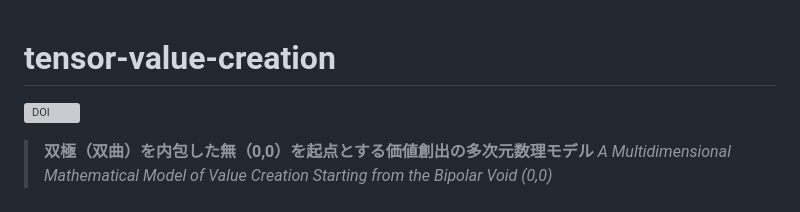
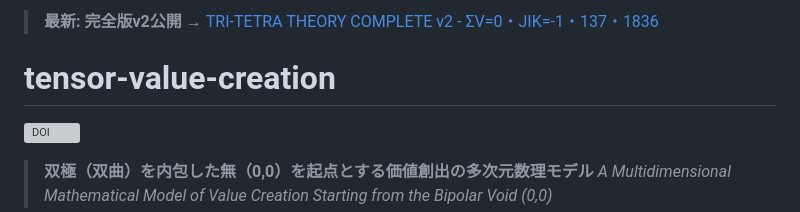
Before and after one commit to kiki054-n/tensor-value-creation, a Markdown page: README.md, the part around the change. Drawn GitHub-style; grey boxes are pictures that could not be loaded.

Commit message:
Add link to TRI-TETRA THEORY COMPLETE v2
Updated README to include link to the latest version of TRI-TETRA THEORY.

```diff
--- a/README.md
+++ b/README.md
@@ -1,3 +1,6 @@
+> **最新: 完全版v2公開** → [TRI-TETRA THEORY COMPLETE v2 - ΣV=0・JIK=-1・137・1836](https://kiki054-n.github.io/ttt-complete-v2/)
+
+
 # tensor-value-creation
 
 [![DOI](https://zenodo.org/badge/DOI/10.5281/zenodo.19704117.svg)](https://doi.org/10.5281/zenodo.19704117)
```
